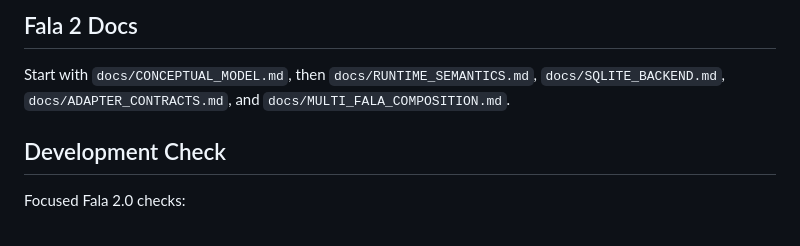
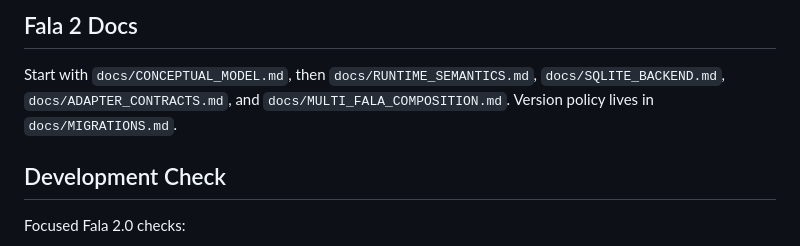
Before and after one commit to mikolaj92/Fala, a Markdown page: README.md, the part around the change. Drawn GitHub-style.

Commit message:
Document Fala 2 migration policy

```diff
--- a/README.md
+++ b/README.md
@@ -207,7 +207,8 @@ Bridge records are delivered explicitly, without global transactions.
 
 Start with `docs/CONCEPTUAL_MODEL.md`, then `docs/RUNTIME_SEMANTICS.md`,
 `docs/SQLITE_BACKEND.md`, `docs/ADAPTER_CONTRACTS.md`, and
-`docs/MULTI_FALA_COMPOSITION.md`.
+`docs/MULTI_FALA_COMPOSITION.md`. Version policy lives in
+`docs/MIGRATIONS.md`.
 
 ## Development Check
 
```
Also changed, not shown: docs/FALA_2_0_PLAN.md (+3 -4 lines), docs/MIGRATIONS.md (added, +28 -0 lines).
